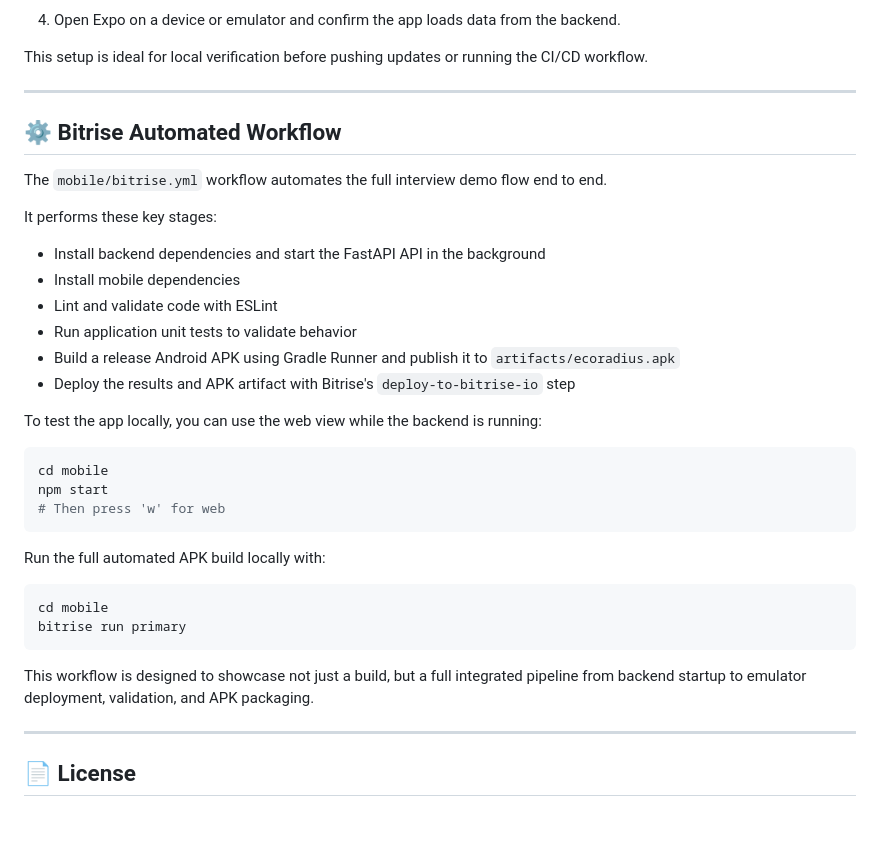
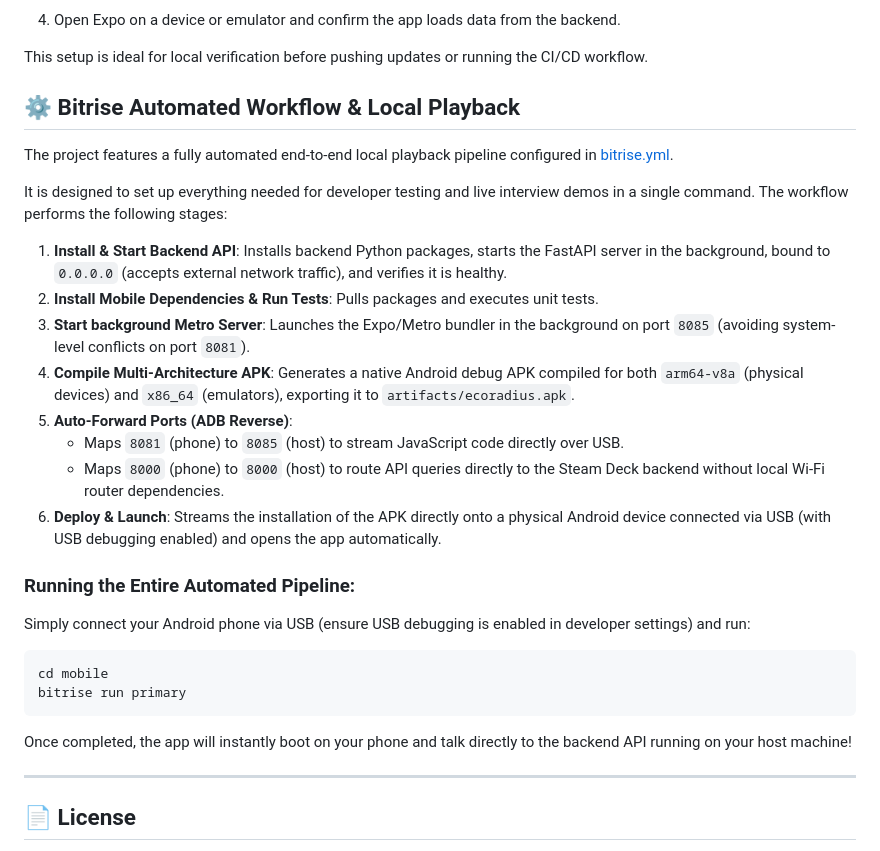
Before and after one commit to magcargoj/ecoradius-api, a Markdown page: README.md, the part around the change. GitHub-like rendering; blank space fills up the shorter version.

Commit message:
docs: update README with automated local pipeline, port reversals, and device setup

````diff
--- a/README.md
+++ b/README.md
@@ -127,34 +127,31 @@ npm start
 
 This setup is ideal for local verification before pushing updates or running the CI/CD workflow.
 
----
+## ⚙️ Bitrise Automated Workflow & Local Playback
 
-## ⚙️ Bitrise Automated Workflow
-The `mobile/bitrise.yml` workflow automates the full interview demo flow end to end.
+The project features a fully automated end-to-end local playback pipeline configured in [bitrise.yml](file:///home/deck/.gemini/antigravity/scratch/ecoradius-api/mobile/bitrise.yml).
 
-It performs these key stages:
-- Install backend dependencies and start the FastAPI API in the background
-- Install mobile dependencies
-- Lint and validate code with ESLint
-- Run application unit tests to validate behavior
-- Build a release Android APK using Gradle Runner and publish it to `artifacts/ecoradius.apk`
-- Deploy the results and APK artifact with Bitrise's `deploy-to-bitrise-io` step
+It is designed to set up everything needed for developer testing and live interview demos in a single command. The workflow performs the following stages:
 
-To test the app locally, you can use the web view while the backend is running:
+1. **Install & Start Backend API**: Installs backend Python packages, starts the FastAPI server in the background, bound to `0.0.0.0` (accepts external network traffic), and verifies it is healthy.
+2. **Install Mobile Dependencies & Run Tests**: Pulls packages and executes unit tests.
+3. **Start background Metro Server**: Launches the Expo/Metro bundler in the background on port `8085` (avoiding system-level conflicts on port `8081`).
+4. **Compile Multi-Architecture APK**: Generates a native Android debug APK compiled for both `arm64-v8a` (physical devices) and `x86_64` (emulators), exporting it to `artifacts/ecoradius.apk`.
+5. **Auto-Forward Ports (ADB Reverse)**:
+   * Maps `8081` (phone) to `8085` (host) to stream JavaScript code directly over USB.
+   * Maps `8000` (phone) to `8000` (host) to route API queries directly to the Steam Deck backend without local Wi-Fi router dependencies.
+6. **Deploy & Launch**: Streams the installation of the APK directly onto a physical Android device connected via USB (with USB debugging enabled) and opens the app automatically.
 
-```bash
-cd mobile
-npm start
-# Then press 'w' for web
-```
+### Running the Entire Automated Pipeline:
 
-Run the full automated APK build locally with:
+Simply connect your Android phone via USB (ensure USB debugging is enabled in developer settings) and run:
+
 ```bash
 cd mobile
 bitrise run primary
 ```
 
-This workflow is designed to showcase not just a build, but a full integrated pipeline from backend startup to emulator deployment, validation, and APK packaging.
+Once completed, the app will instantly boot on your phone and talk directly to the backend API running on your host machine!
 
 ---
 
````
